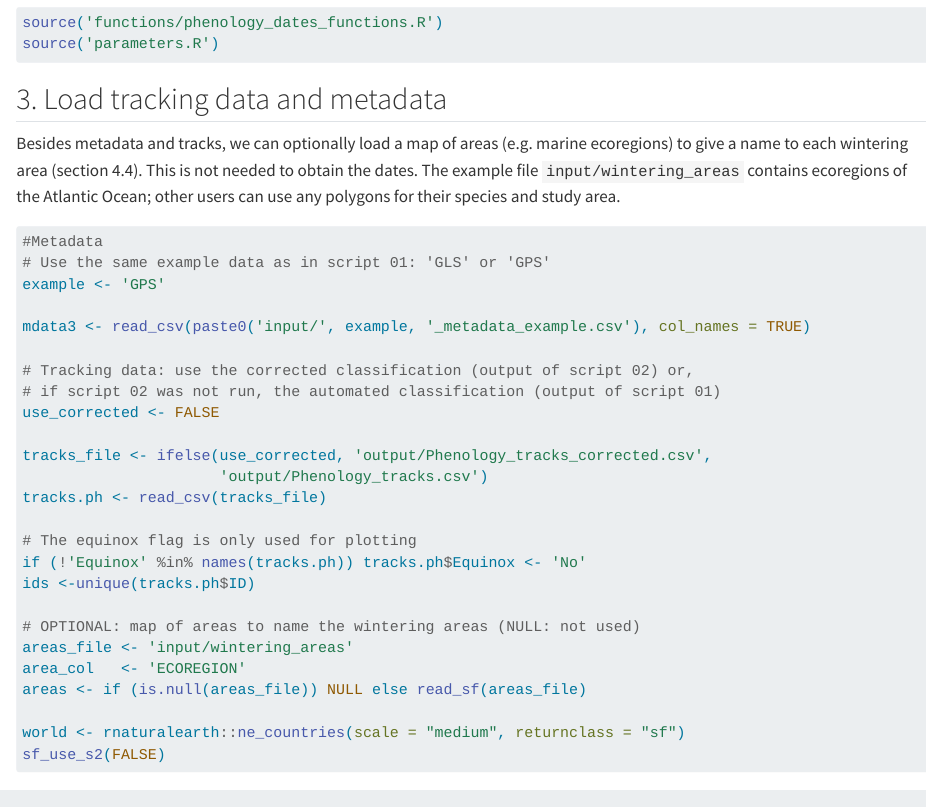
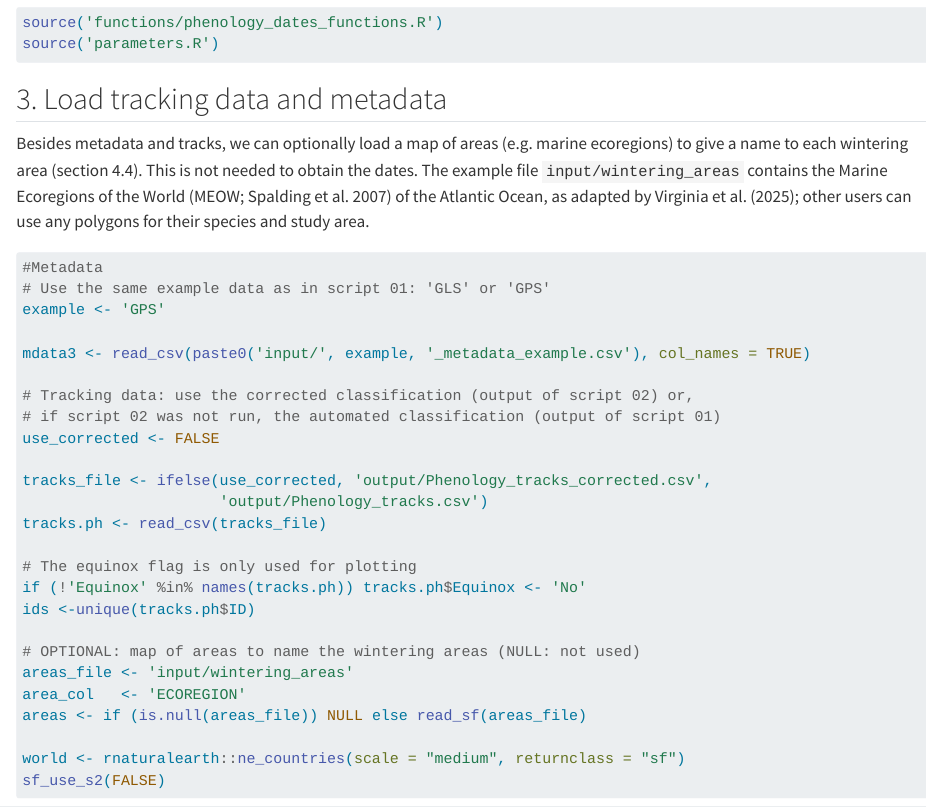
Before and after one commit to BioChess/AutoPhen_GLS, a Quarto document (03_Phenology_dates.qmd): the page in a window 1100 px wide, from 450 px down. Rendered offline with R 4.5, knitr and Pandoc in place of Quarto, with nearby package versions; some code elsewhere in the file could not run offline.

Commit message:
Cite the source of the example wintering areas (MEOW, adapted by Virginia et al. 2025)
Co-Authored-By: Claude Opus 5.5 <noreply@anthropic.com>
Claude-Session: https://claude.ai/code/session_01Y7eySAHiPjdqEqk1URPD9h

````diff
--- a/03_Phenology_dates.qmd
+++ b/03_Phenology_dates.qmd
@@ -34,7 +34,7 @@ source('parameters.R')
 
 ## 3. Load tracking data and metadata
 
-Besides metadata and tracks, we can optionally load a map of areas (e.g. marine ecoregions) to give a name to each wintering area (section 4.4). This is not needed to obtain the dates. The example file `input/wintering_areas` contains ecoregions of the Atlantic Ocean; other users can use any polygons for their species and study area.
+Besides metadata and tracks, we can optionally load a map of areas (e.g. marine ecoregions) to give a name to each wintering area (section 4.4). This is not needed to obtain the dates. The example file `input/wintering_areas` contains the Marine Ecoregions of the World (MEOW; Spalding et al. 2007) of the Atlantic Ocean, as adapted by Virginia et al. (2025); other users can use any polygons for their species and study area.
 
 ```{r}
 #Metadata
````
Also changed, not shown: 03_Phenology_dates.R (+2 -1 lines).
